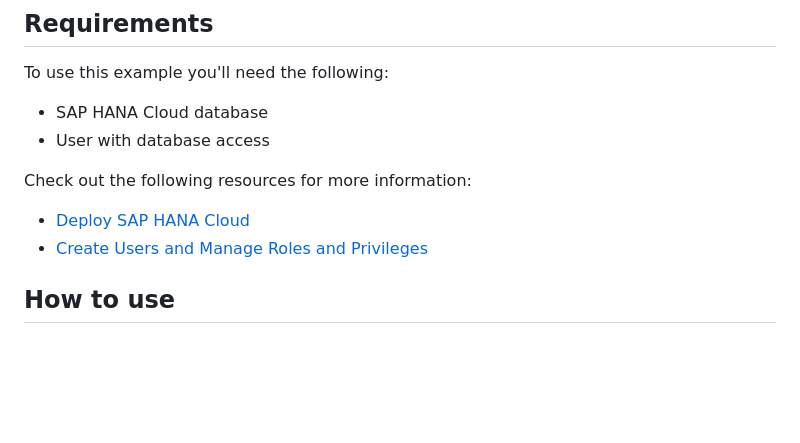
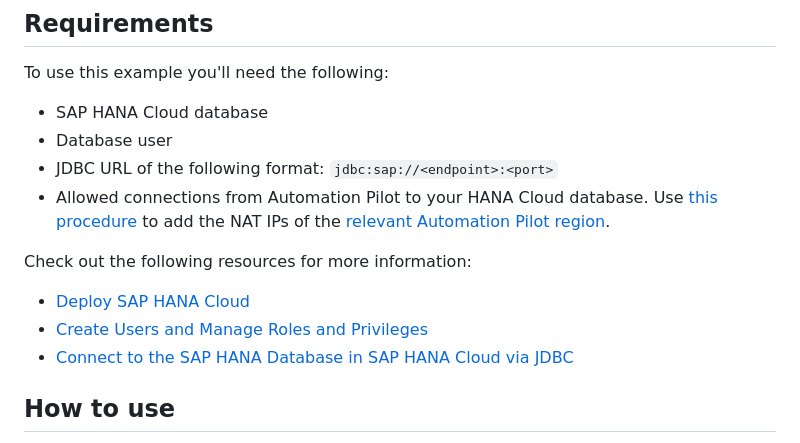
Before and after one commit to SAP-samples/automation-pilot-examples, a Markdown page: check-hana-cloud-backup/README.md, the part around the change. Rendered like a GitHub page; blank space fills up the shorter version.

```diff
--- a/check-hana-cloud-backup/README.md
+++ b/check-hana-cloud-backup/README.md
@@ -19,12 +19,15 @@ This example command performs an SQL query to find the most recent backup by pul
 To use this example you'll need the following:
 
 * SAP HANA Cloud database
-* User with database access
+* Database user
+* JDBC URL of the following format: `jdbc:sap://<endpoint>:<port>`
+* Allowed connections from Automation Pilot to your HANA Cloud database. Use [this procedure](https://help.sap.com/docs/HANA_SERVICE_CF/cc53ad464a57404b8d453bbadbc81ceb/71eb651f84274a0cb2f2b4380df91724.html) to add the NAT IPs of the [relevant Automation Pilot region](https://help.sap.com/docs/AUTOMATION_PILOT/de3900c419f5492a8802274c17e07049/4536e41c57aa442095ccbac977965f26.html#regions).
 
 Check out the following resources for more information:
 
 * [Deploy SAP HANA Cloud](https://developers.sap.com/tutorials/hana-cloud-deploying.html)
 * [Create Users and Manage Roles and Privileges](https://developers.sap.com/tutorials/hana-cloud-mission-trial-4.html)
+* [Connect to the SAP HANA Database in SAP HANA Cloud via JDBC](https://help.sap.com/docs/HANA_CLOUD/db19c7071e5f4101837e23f06e576495/030a162d380b4ec0bc6a284954c8256d.html)
 
 ## How to use
 
```
Also changed, not shown: README.md (+1 -0 lines), check-hana-cloud-audit-logs/README.md (added, +73 -0 lines), check-hana-cloud-audit-logs/assets/audit-logs-error-message.png (added), 1 other file.
